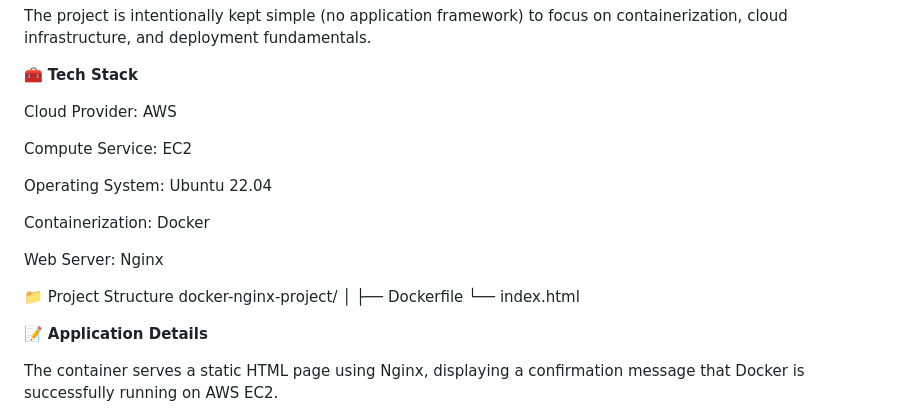
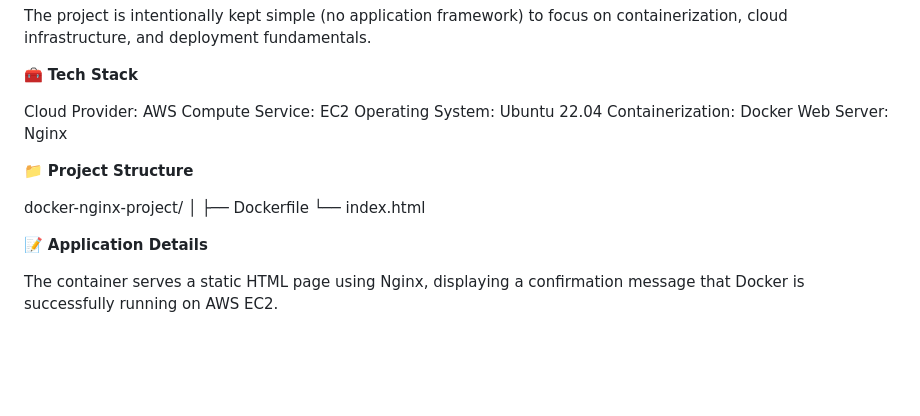
Before and after one commit to VardhanLearn/Dockerized-Nginx-Deployment-on-AWS-EC2, a Markdown page: README.md, the part around the change. Drawn GitHub-style; blank space fills up the shorter version.

```diff
--- a/README.md
+++ b/README.md
@@ -14,17 +14,10 @@ The project is intentionally kept simple (no application framework) to focus on
 
 🧰 **Tech Stack**
 
-Cloud Provider: AWS
+Cloud Provider: AWS     Compute Service: EC2  Operating System: Ubuntu 22.04 Containerization: Docker  Web Server: Nginx
 
-Compute Service: EC2
+📁 **Project Structure**
 
-Operating System: Ubuntu 22.04
-
-Containerization: Docker
-
-Web Server: Nginx
-
-📁 Project Structure
 docker-nginx-project/
 │
 ├── Dockerfile
```
